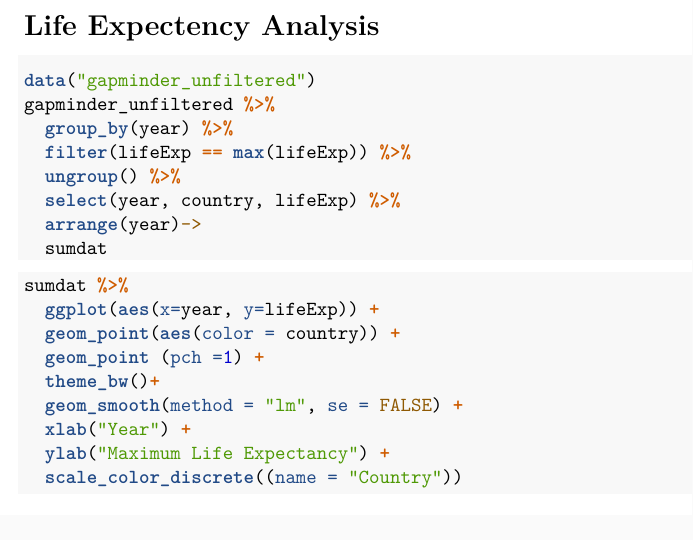
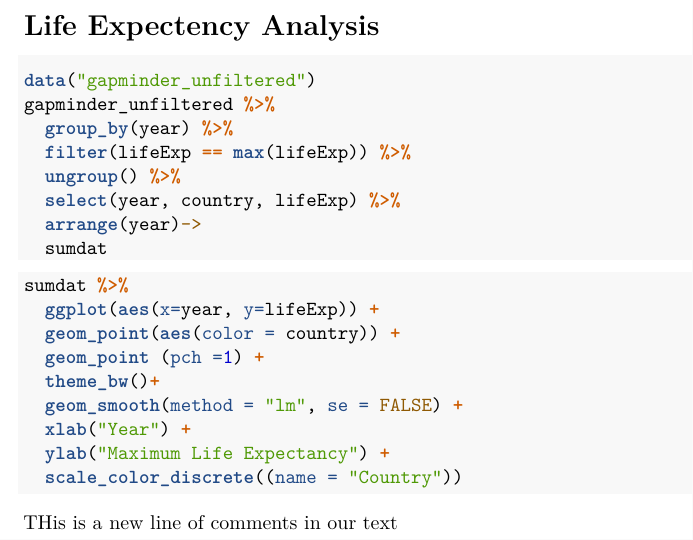
Before and after one commit to STAT-413-613-Summer-2020/01-life_exp2, an R Markdown document (life_exp_analysis.Rmd): part of the page, cut so that both start at the same text. Rendered offline with R 4.5, knitr and Pandoc, then LaTeX, with nearby package versions; the code chunks are not run, so their results and figures are left out.

Commit message:
added line

````diff
--- a/life_exp_analysis.Rmd
+++ b/life_exp_analysis.Rmd
@@ -45,3 +45,5 @@ sumdat %>%
   ylab("Maximum Life Expectancy") +
   scale_color_discrete((name = "Country"))
 ```
+
+THis is a new line of comments in our text
````
Also changed, not shown: life_exp_analysis.pdf (added).
